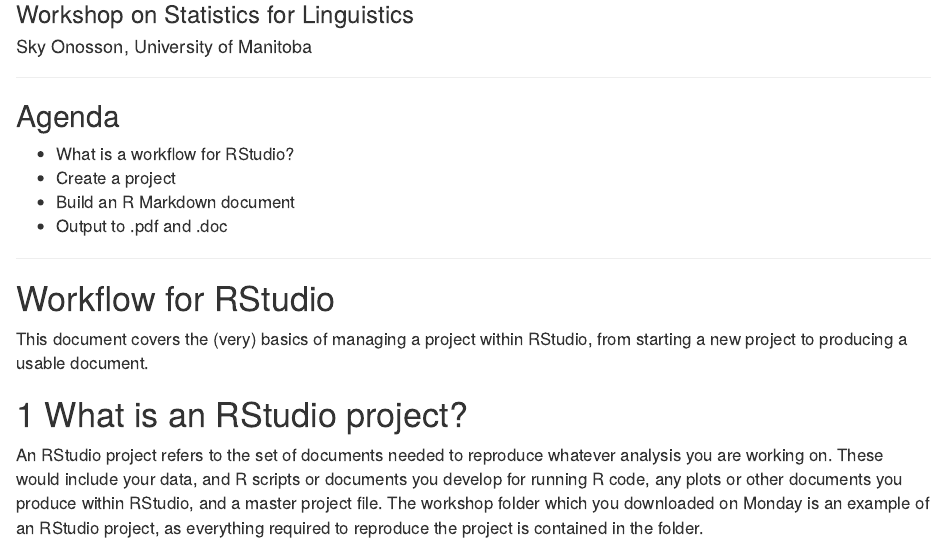
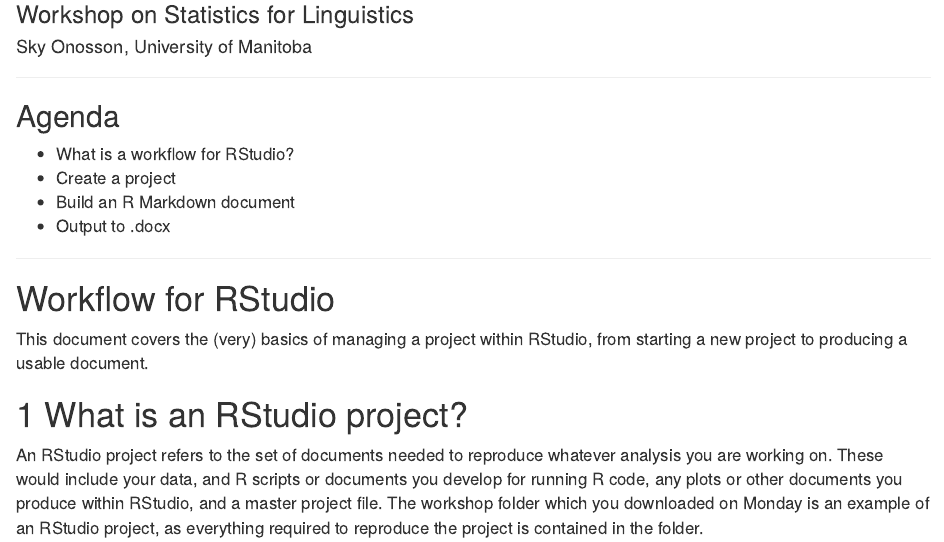
Before and after one commit to Desperado991128/UM_Workshop, an R Markdown document (Workshop_04_workflow.Rmd): the page in a window 1100 px wide, from 80 px down. Rendered offline with R 4.5, knitr and Pandoc, with nearby package versions.

Commit message:
wednesday

```diff
--- a/Workshop_05_workflow.Rmd
+++ b/Workshop_04_workflow.Rmd
@@ -23,7 +23,7 @@
 * What is a workflow for RStudio?
 * Create a project
 * Build an R Markdown document
-* Output to .pdf and .doc
+* Output to .docx
 
 ---
 
```
Also changed, not shown: Workshop_07_distributions.Rmd (+1 -1 lines), Workshop_04_workflow.html (added), Workshop_05_vowel_plots.Rmd (renamed from Workshop_04_vowel_plots.Rmd), Workshop_07_distributions.html, 2 other files.
